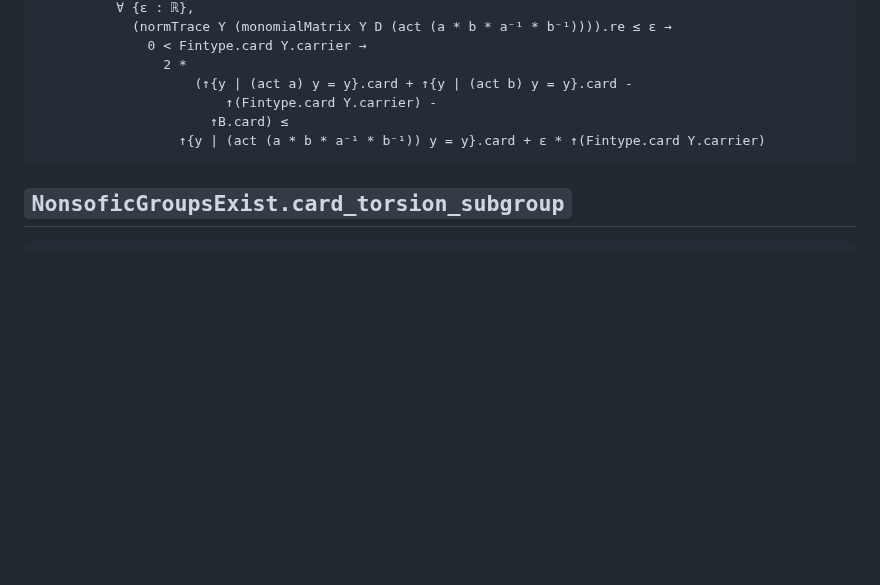
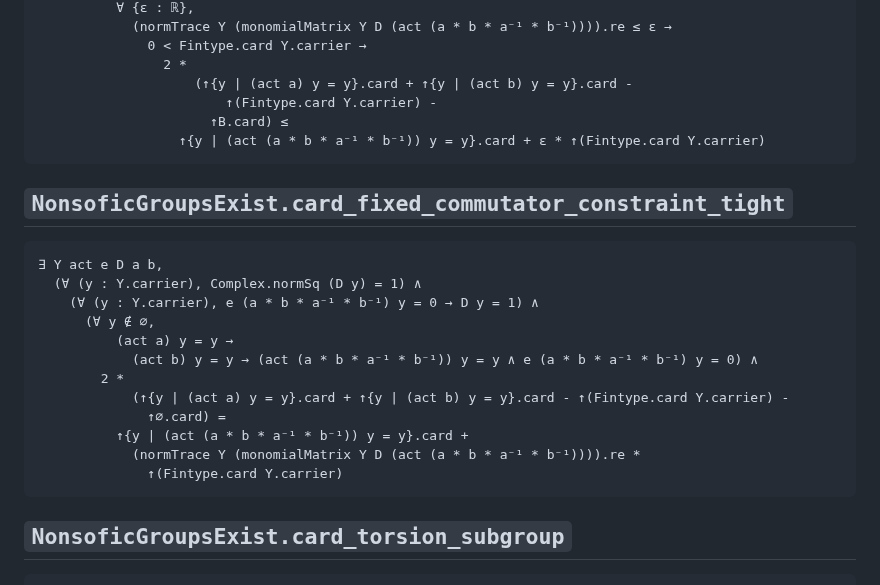
Before and after one commit to SauersML/nonsofic_existence, a Markdown page: docs/CLAIM_SIGNATURES.md, the part around the change. Drawn GitHub-style; blank space fills up the shorter version.

Commit message:
Regenerate the pinned signatures for the satisfiability witness
Co-Authored-By: Claude Opus 5 (1M context) <noreply@anthropic.com>
Claude-Session: https://claude.ai/code/session_01V6t78gSgyNqGmd5c7RKsK1

````diff
--- a/docs/CLAIM_SIGNATURES.md
+++ b/docs/CLAIM_SIGNATURES.md
@@ -2271,6 +2271,23 @@ Group.FG ↥UniversalRankFour.Ambient ∧
                   ↑{y | (act (a * b * a⁻¹ * b⁻¹)) y = y}.card + ε * ↑(Fintype.card Y.carrier)
 ```
 
+## `NonsoficGroupsExist.card_fixed_commutator_constraint_tight`
+
+```lean
+∃ Y act e D a b,
+  (∀ (y : Y.carrier), Complex.normSq (D y) = 1) ∧
+    (∀ (y : Y.carrier), e (a * b * a⁻¹ * b⁻¹) y = 0 → D y = 1) ∧
+      (∀ y ∉ ∅,
+          (act a) y = y →
+            (act b) y = y → (act (a * b * a⁻¹ * b⁻¹)) y = y ∧ e (a * b * a⁻¹ * b⁻¹) y = 0) ∧
+        2 *
+            (↑{y | (act a) y = y}.card + ↑{y | (act b) y = y}.card - ↑(Fintype.card Y.carrier) -
+              ↑∅.card) =
+          ↑{y | (act (a * b * a⁻¹ * b⁻¹)) y = y}.card +
+            (normTrace Y (monomialMatrix Y D (act (a * b * a⁻¹ * b⁻¹)))).re *
+              ↑(Fintype.card Y.carrier)
+```
+
 ## `NonsoficGroupsExist.card_torsion_subgroup`
 
 ```lean
````
